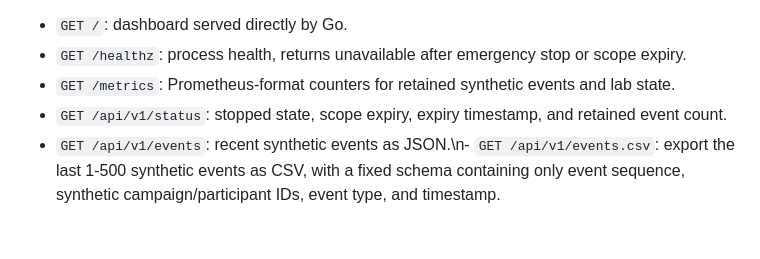
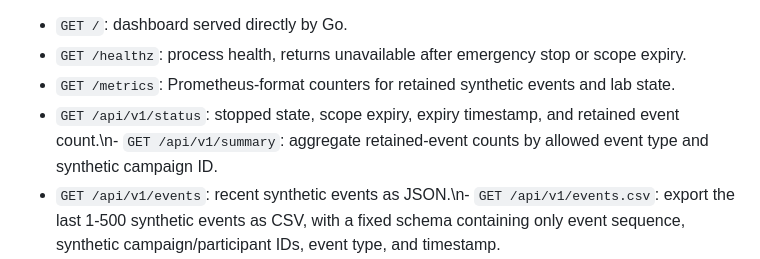
Before and after one commit to rpauts2/phantom-proxy, a Markdown page: docs/GO_ONLY_MIGRATION.md, the part around the change. Rendered like a GitHub page; blank space fills up the shorter version.

Commit message:
docs: include summary endpoint in API inventory

```diff
--- a/docs/GO_ONLY_MIGRATION.md
+++ b/docs/GO_ONLY_MIGRATION.md
@@ -64,7 +64,7 @@ The service listens on `127.0.0.1:8088` by default and refuses non-loopback bind
 - `GET /`: dashboard served directly by Go.
 - `GET /healthz`: process health, returns unavailable after emergency stop or scope expiry.
 - `GET /metrics`: Prometheus-format counters for retained synthetic events and lab state.
-- `GET /api/v1/status`: stopped state, scope expiry, expiry timestamp, and retained event count.
+- `GET /api/v1/status`: stopped state, scope expiry, expiry timestamp, and retained event count.\n- `GET /api/v1/summary`: aggregate retained-event counts by allowed event type and synthetic campaign ID.
 - `GET /api/v1/events`: recent synthetic events as JSON.\n- `GET /api/v1/events.csv`: export the last 1-500 synthetic events as CSV, with a fixed schema containing only event sequence, synthetic campaign/participant IDs, event type, and timestamp.
 - `POST /api/v1/events`: add an event with `campaign_id`, `participant_id`, and `type`. The only accepted event types are `visit`, `click`, and `training_complete`.
 - `POST /admin/stop`: stop accepting new events until the process restarts. Requires the local action header used by the dashboard.
```
